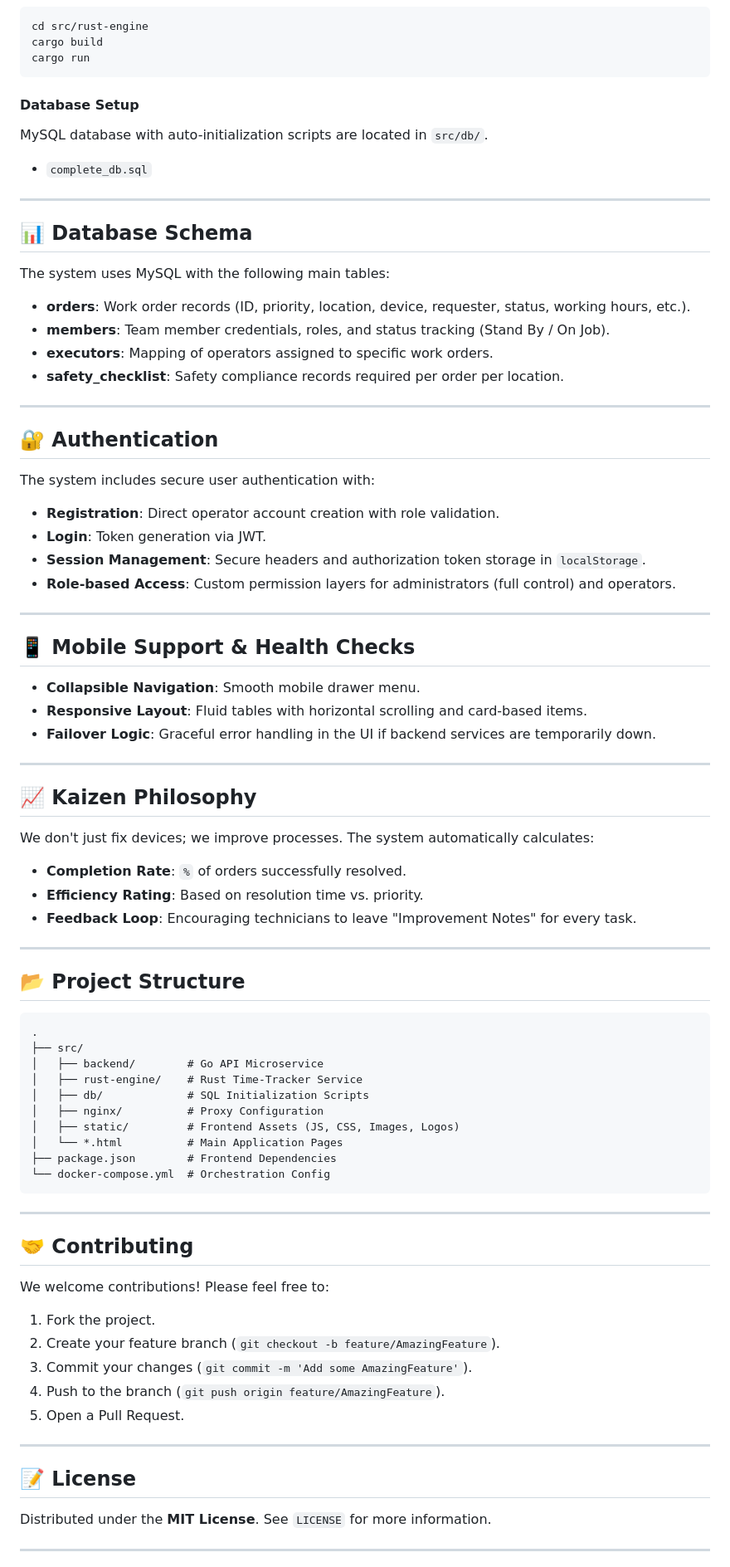
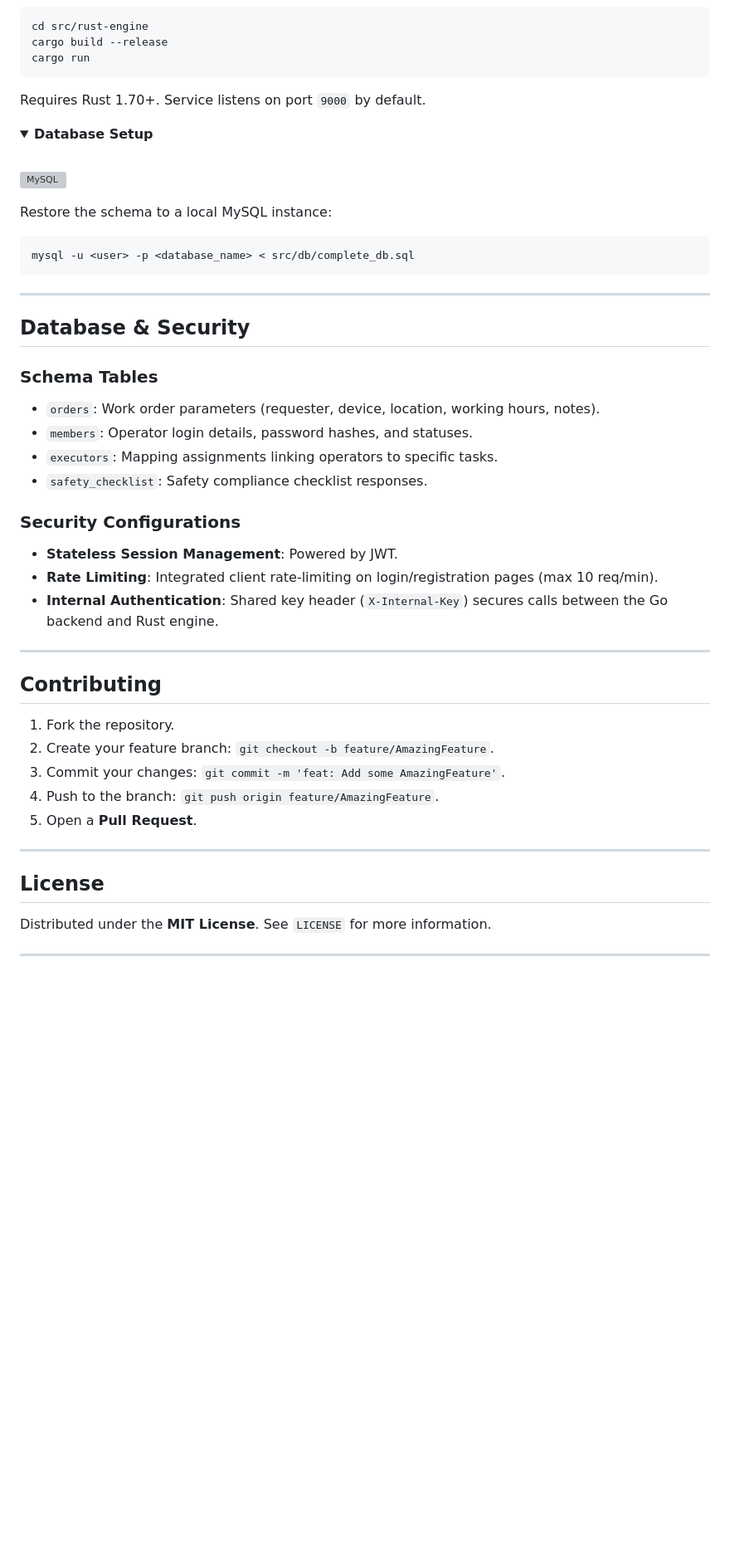
Before and after one commit to teamitmivhs/work-order, a Markdown page: README.md, the part around one of its changes. Shown at 83% size. GitHub-like rendering; folded sections open; blank space fills up the shorter version; grey boxes are pictures that could not be loaded.

Commit message:
[add] change readme to the newest features

````diff
--- a/README.md
+++ b/README.md
@@ -247,81 +223,53 @@ go run main.go
 ```bash
 cd src/rust-engine
-cargo build
+cargo build --release
 cargo run
 ```
+Requires Rust 1.70+. Service listens on port `9000` by default.
+</details>
 
-#### Database Setup
-MySQL database with auto-initialization scripts are located in `src/db/`.
-- `complete_db.sql`
+<details>
+<summary><b>Database Setup</b></summary>
+<br>
+
+<p align="left">
+  <img src="https://raw.githubusercontent.com/devicons/devicon/master/icons/mysql/mysql-original.svg" alt="MySQL" width="24" height="24"/>
+</p>
+
+Restore the schema to a local MySQL instance:
+```bash
+mysql -u <user> -p <database_name> < src/db/complete_db.sql
+```
+</details>
 
 ---
 
-## 📊 Database Schema
+## Database & Security
 
-The system uses MySQL with the following main tables:
-- **orders**: Work order records (ID, priority, location, device, requester, status, working hours, etc.).
-- **members**: Team member credentials, roles, and status tracking (Stand By / On Job).
-- **executors**: Mapping of operators assigned to specific work orders.
-- **safety_checklist**: Safety compliance records required per order per location.
+### Schema Tables
+* `orders`: Work order parameters (requester, device, location, working hours, notes).
+* `members`: Operator login details, password hashes, and statuses.
+* `executors`: Mapping assignments linking operators to specific tasks.
+* `safety_checklist`: Safety compliance checklist responses.
+
+### Security Configurations
+* **Stateless Session Management**: Powered by JWT.
+* **Rate Limiting**: Integrated client rate-limiting on login/registration pages (max 10 req/min).
+* **Internal Authentication**: Shared key header (`X-Internal-Key`) secures calls between the Go backend and Rust engine.
 
 ---
 
-## 🔐 Authentication
+## Contributing
 
-The system includes secure user authentication with:
-- **Registration**: Direct operator account creation with role validation.
-- **Login**: Token generation via JWT.
-- **Session Management**: Secure headers and authorization token storage in `localStorage`.
-- **Role-based Access**: Custom permission layers for administrators (full control) and operators.
+1. Fork the repository.
+2. Create your feature branch: `git checkout -b feature/AmazingFeature`.
+3. Commit your changes: `git commit -m 'feat: Add some AmazingFeature'`.
+4. Push to the branch: `git push origin feature/AmazingFeature`.
+5. Open a **Pull Request**.
 
 ---
 
-## 📱 Mobile Support & Health Checks
-
-- **Collapsible Navigation**: Smooth mobile drawer menu.
-- **Responsive Layout**: Fluid tables with horizontal scrolling and card-based items.
-- **Failover Logic**: Graceful error handling in the UI if backend services are temporarily down.
-
----
-
-## 📈 Kaizen Philosophy
-
-We don't just fix devices; we improve processes. The system automatically calculates:
-- **Completion Rate**: `%` of orders successfully resolved.
-- **Efficiency Rating**: Based on resolution time vs. priority.
-- **Feedback Loop**: Encouraging technicians to leave "Improvement Notes" for every task.
-
----
-
-## 📂 Project Structure
-
-```text
-.
-├── src/
-│   ├── backend/        # Go API Microservice
-│   ├── rust-engine/    # Rust Time-Tracker Service
-│   ├── db/             # SQL Initialization Scripts
-│   ├── nginx/          # Proxy Configuration
-│   ├── static/         # Frontend Assets (JS, CSS, Images, Logos)
-│   └── *.html          # Main Application Pages
-├── package.json        # Frontend Dependencies
-└── docker-compose.yml  # Orchestration Config
-```
-
----
-
-## 🤝 Contributing
-
-We welcome contributions! Please feel free to:
-1. Fork the project.
-2. Create your feature branch (`git checkout -b feature/AmazingFeature`).
-3. Commit your changes (`git commit -m 'Add some AmazingFeature'`).
-4. Push to the branch (`git push origin feature/AmazingFeature`).
-5. Open a Pull Request.
-
----
-
-## 📝 License
+## License
 
 Distributed under the **MIT License**. See `LICENSE` for more information.
 
````
Also changed, not shown: other parts of README.md (+164 -188 lines).
